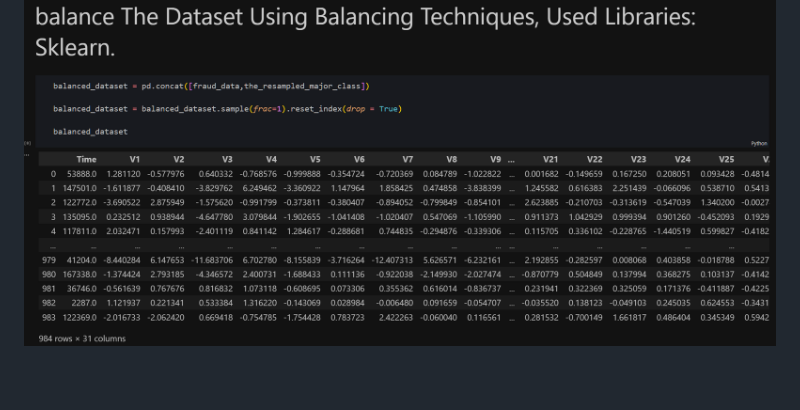
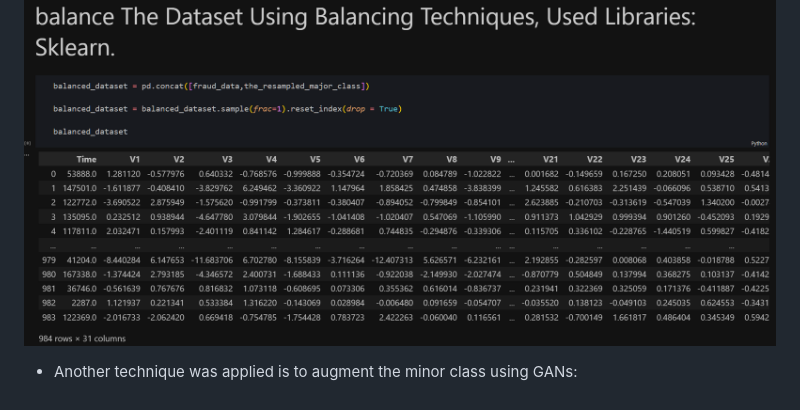
Before and after one commit to Sarah627/Credit-Card-Fraud-Detection, a Markdown page: README.md, the part around the change. GitHub-like rendering.

Commit message:
Preprocessing - GANs

```diff
--- a/README.md
+++ b/README.md
@@ -94,3 +94,5 @@ Before feeding the data into the model directly, the data preprocessing step is
    - The data was resampled into small example (undersampling), because oversampling would make the data too large.
 
    ![resampling](images/resampling.png)
+
+  - Another technique was applied is to augment the minor class using GANs:
```
